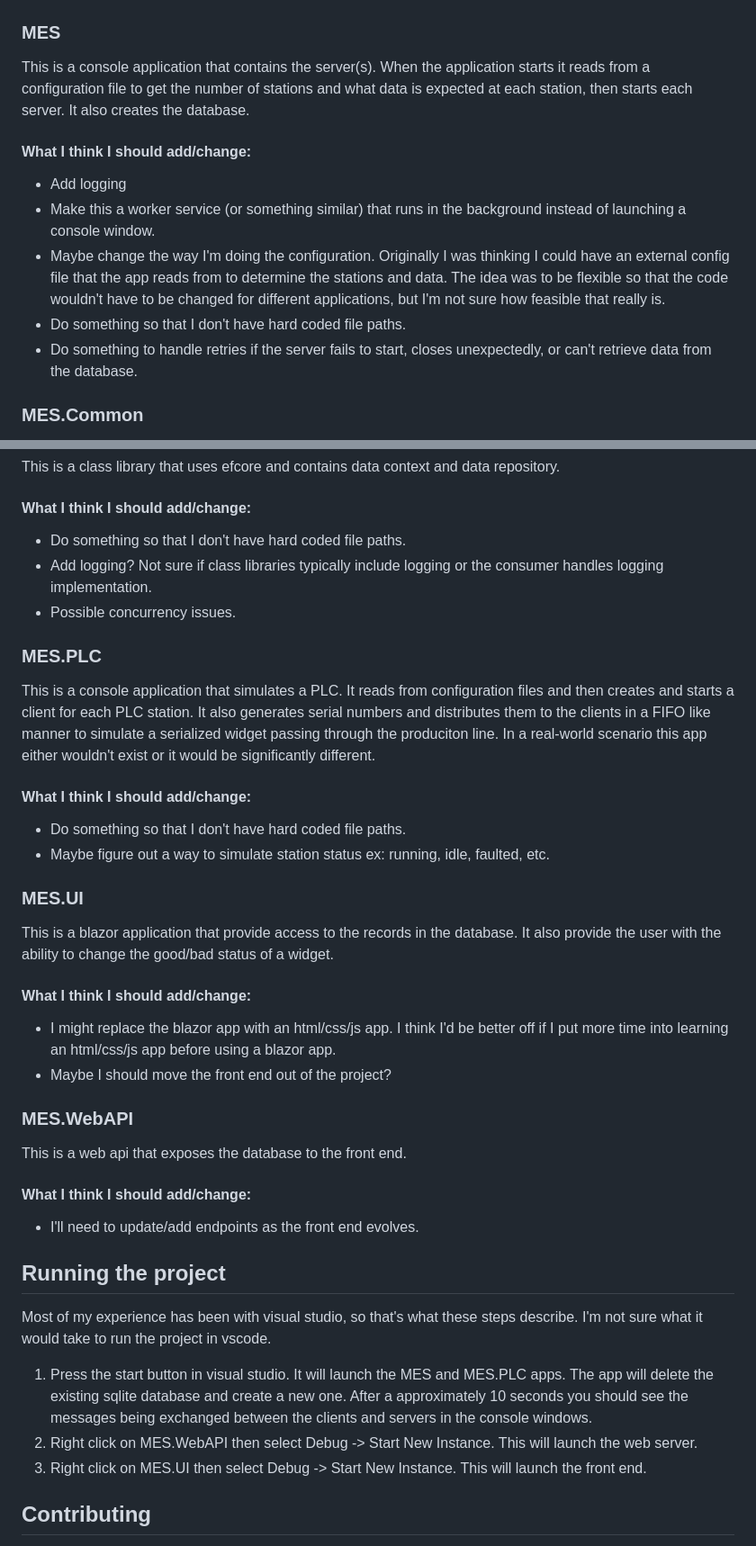
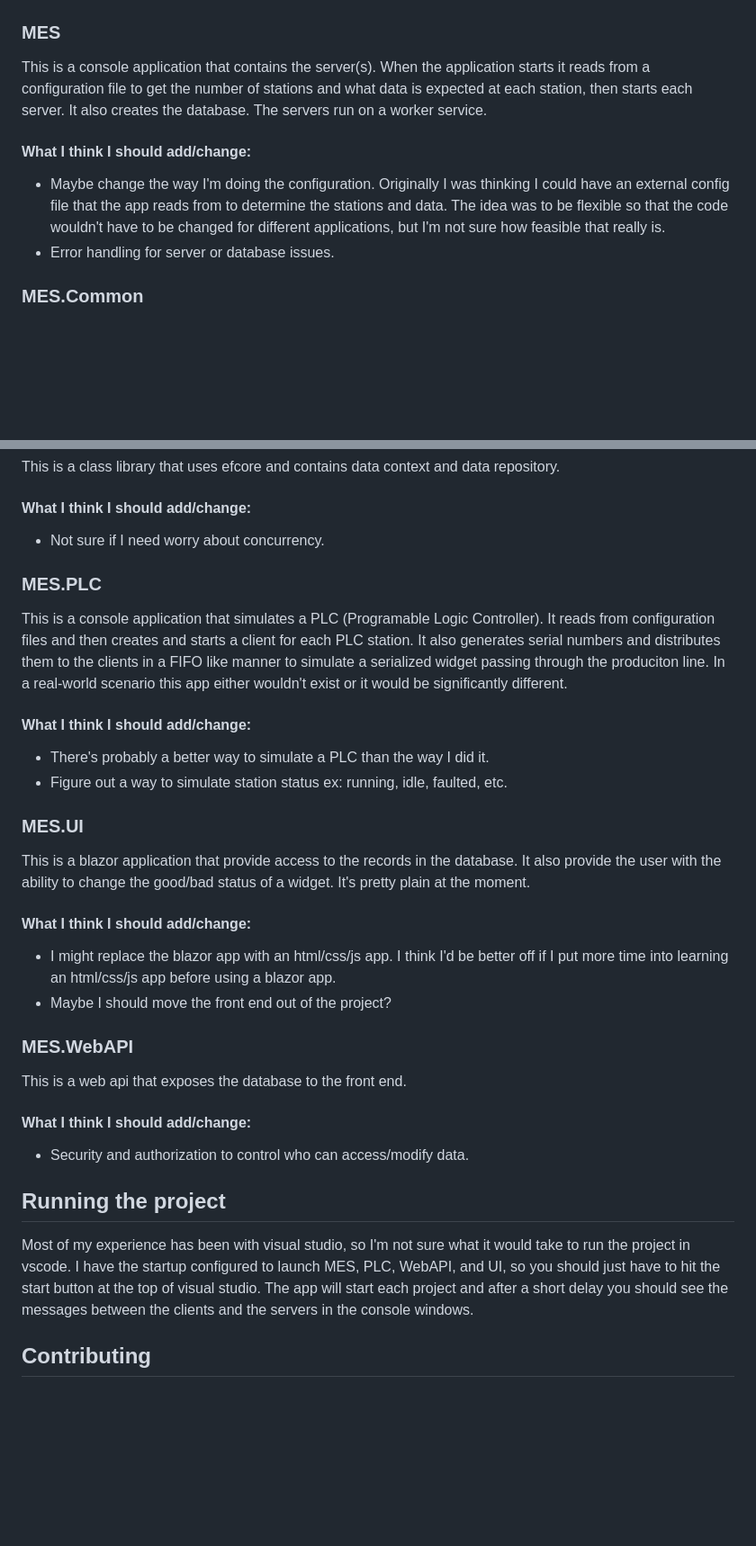
Before and after one commit to DerekGooding/MES, a Markdown page: README.md, 2 parts joined by grey strips. Shown: that part at 90% size. Drawn GitHub-style; blank space fills up the shorter version.

```diff
--- a/README.md
+++ b/README.md
@@ -11,15 +11,12 @@ performed, performs the work if allow, then updates the server with the status o
 
 ### MES
 This is a console application that contains the server(s). When the application starts it reads from a configuration file to get the number of stations and what data is
-expected at each station, then starts each server. It also creates the database.
+expected at each station, then starts each server. It also creates the database. The servers run on a worker service.
 #### What I think I should add/change:
-* Add logging
-* Make this a worker service (or something similar) that runs in the background instead of launching a console window.
 * Maybe change the way I'm doing the configuration. Originally I was thinking I could have an external config file that
 the app reads from to determine the stations and data. The idea was to be flexible so that the code wouldn't have to be
 changed for different applications, but I'm not sure how feasible that really is.
-* Do something so that I don't have hard coded file paths.
-* Do something to handle retries if the server fails to start, closes unexpectedly, or can't retrieve data from the database.
+* Error handling for server or database issues.
 
 ### MES.Common
 This is a class library that I used to share items between the projects. It contains models, enums, custom exceptions, configuration files, and classes to validate
@@ -31,18 +28,17 @@ configuration.
 ### MES.Data
 This is a class library that uses efcore and contains data context and data repository.
 #### What I think I should add/change:
-* Do something so that I don't have hard coded file paths.
-* Add logging? Not sure if class libraries typically include logging or the consumer handles logging implementation.
-* Possible concurrency issues.
+* Not sure if I need worry about concurrency.
 
 ### MES.PLC
-This is a console application that simulates a PLC. It reads from configuration files and then creates and starts a client for each PLC station. It also generates serial numbers and distributes them to the clients in a FIFO like manner to simulate a serialized widget passing through the produciton line. In a real-world scenario this app either wouldn't exist or it would be significantly different.
+This is a console application that simulates a PLC (Programable Logic Controller). It reads from configuration files and then creates and starts a client for each PLC station. It also generates serial numbers and distributes them to the clients in a FIFO like manner to simulate a serialized widget passing through the produciton line. In a real-world scenario this app either wouldn't exist or it would be significantly different.
 #### What I think I should add/change:
-* Do something so that I don't have hard coded file paths.
-* Maybe figure out a way to simulate station status ex: running, idle, faulted, etc.
+* There's probably a better way to simulate a PLC than the way I did it.
+* Figure out a way to simulate station status ex: running, idle, faulted, etc.
 
 ### MES.UI
 This is a blazor application that provide access to the records in the database. It also provide the user with the ability to change the good/bad status of a widget.
+It's pretty plain at the moment.
 #### What I think I should add/change:
 * I might replace the blazor app with an html/css/js app. I think I'd be better off if I put more time into learning an html/css/js app before using a blazor app.
 * Maybe I should move the front end out of the project?
@@ -50,13 +46,13 @@ This is a blazor application that provide access to the records in the database.
 ### MES.WebAPI
 This is a web api that exposes the database to the front end.
 #### What I think I should add/change:
-* I'll need to update/add endpoints as the front end evolves.
+* Security and authorization to control who can access/modify data.
 
 ## Running the project
-Most of my experience has been with visual studio, so that's what these steps describe. I'm not sure what it would take to run the project in vscode.
-1. Press the start button in visual studio. It will launch the MES and MES.PLC apps. The app will delete the existing sqlite database and create a new one. After a approximately 10 seconds you should see the messages being exchanged between the clients and servers in the console windows.
-2. Right click on MES.WebAPI then select Debug -> Start New Instance. This will launch the web server.
-3. Right click on MES.UI then select Debug -> Start New Instance. This will launch the front end.
+Most of my experience has been with visual studio, so I'm not sure what it would take to run the project in vscode. I have the startup configured to launch MES, PLC,
+WebAPI, and UI, so you should just have to hit the start button at the top of visual studio. The app will start each project and after a short delay you should see
+the messages between the clients and the servers in the console windows.
+
 
 ## Contributing
 This project is strictly for my own personal learing purposes. Constructive criticism, tips, or any feedback that could be helpful for me is welcome.
```
